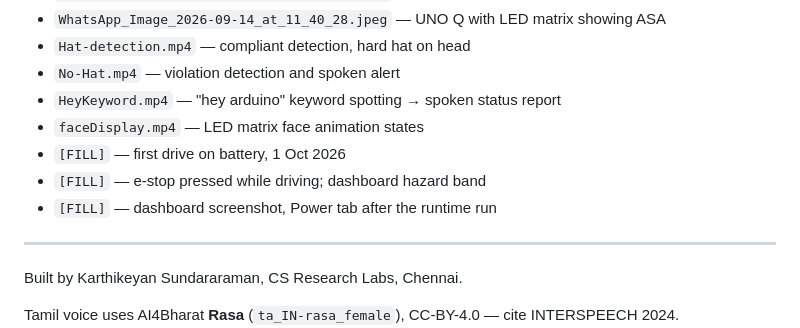
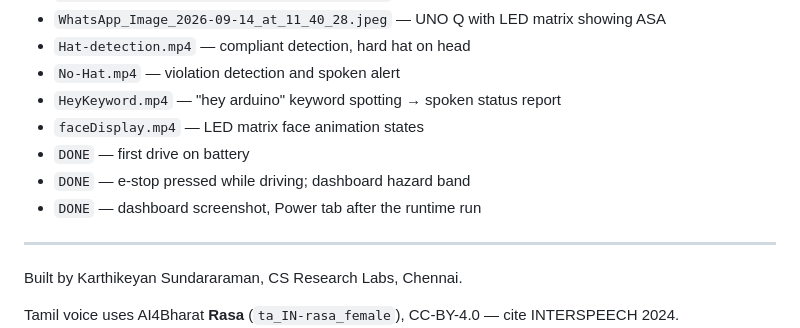
Before and after one commit to csresearchlabsindia/AI-Site-Agent, a Markdown page: README.md, the part around the change. Drawn GitHub-style.

Commit message:
README: Fill content Updated

```diff
--- a/README.md
+++ b/README.md
@@ -715,9 +715,9 @@ a misplaced element before the next pour rather than after.
 - `No-Hat.mp4` — violation detection and spoken alert
 - `HeyKeyword.mp4` — "hey arduino" keyword spotting → spoken status report
 - `faceDisplay.mp4` — LED matrix face animation states
-- `[FILL]` — first drive on battery, 1 Oct 2026
-- `[FILL]` — e-stop pressed while driving; dashboard hazard band
-- `[FILL]` — dashboard screenshot, Power tab after the runtime run
+- `DONE` — first drive on battery
+- `DONE` — e-stop pressed while driving; dashboard hazard band
+- `DONE` — dashboard screenshot, Power tab after the runtime run
 
 ---
 
```
